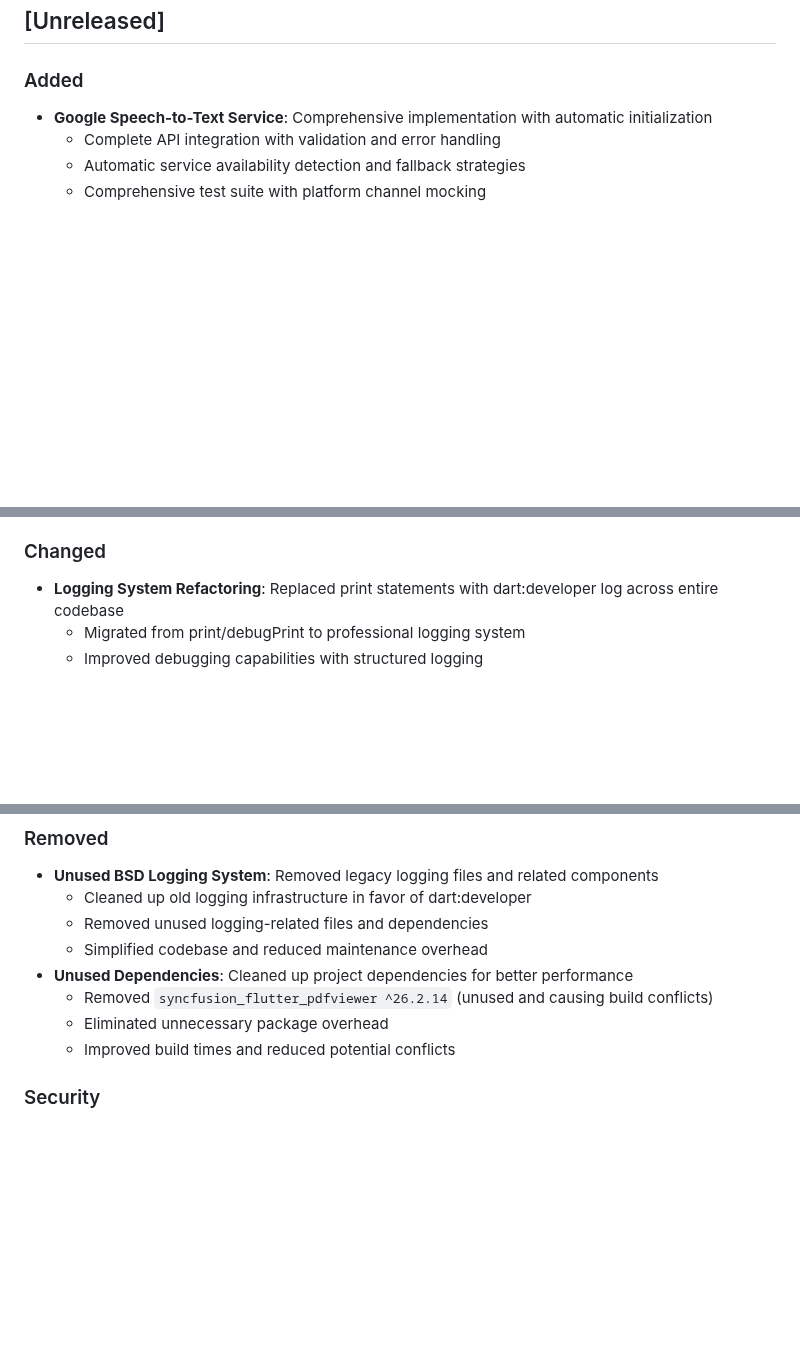
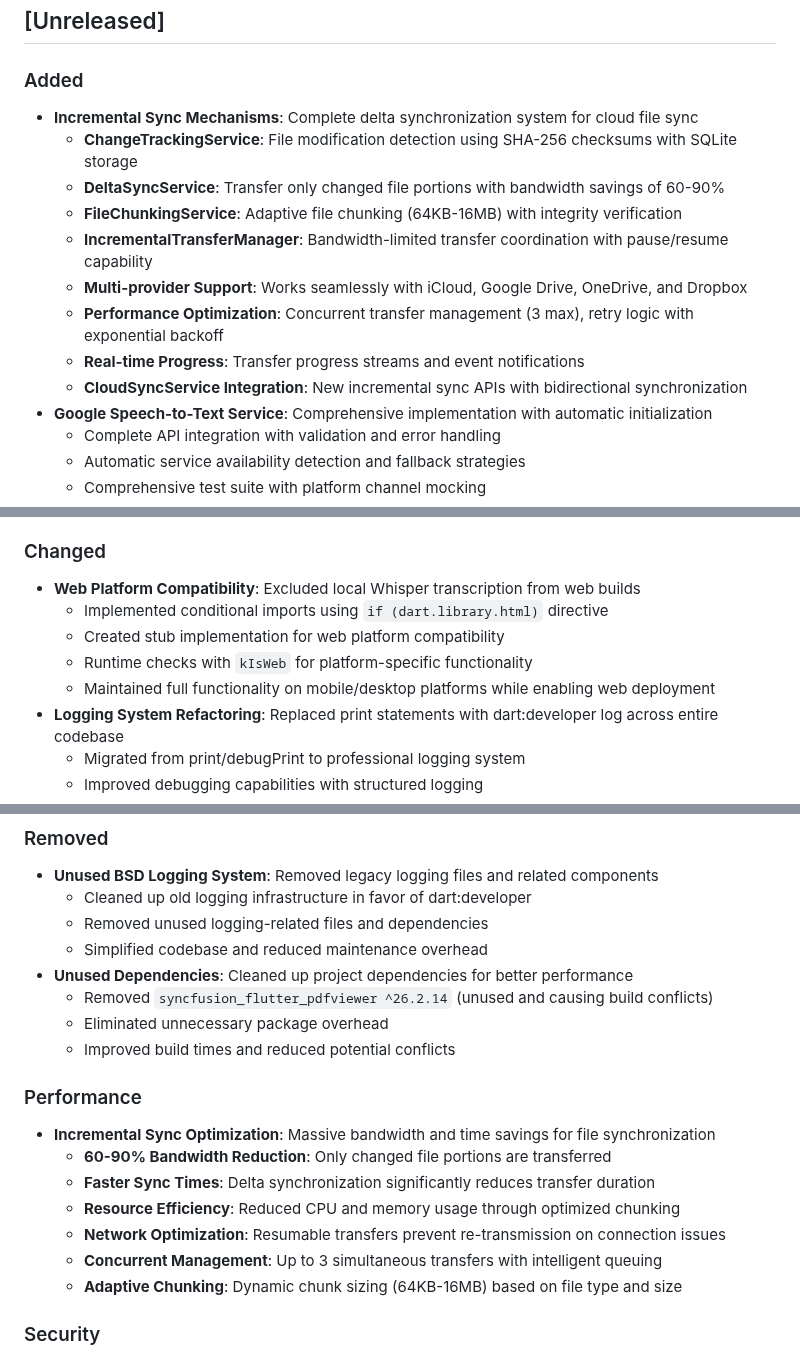
Before and after one commit to yhsung/meeting-summarizer, a Markdown page: CHANGELOG.md, 3 parts joined by grey strips. GitHub-like rendering; blank space fills up the shorter version.

```diff
--- a/CHANGELOG.md
+++ b/CHANGELOG.md
@@ -8,6 +8,15 @@ and this project adheres to [Semantic Versioning](https://semver.org/spec/v2.0.0
 ## [Unreleased]
 
 ### Added
+- **Incremental Sync Mechanisms**: Complete delta synchronization system for cloud file sync
+  - **ChangeTrackingService**: File modification detection using SHA-256 checksums with SQLite storage
+  - **DeltaSyncService**: Transfer only changed file portions with bandwidth savings of 60-90%
+  - **FileChunkingService**: Adaptive file chunking (64KB-16MB) with integrity verification
+  - **IncrementalTransferManager**: Bandwidth-limited transfer coordination with pause/resume capability
+  - **Multi-provider Support**: Works seamlessly with iCloud, Google Drive, OneDrive, and Dropbox
+  - **Performance Optimization**: Concurrent transfer management (3 max), retry logic with exponential backoff
+  - **Real-time Progress**: Transfer progress streams and event notifications
+  - **CloudSyncService Integration**: New incremental sync APIs with bidirectional synchronization
 - **Google Speech-to-Text Service**: Comprehensive implementation with automatic initialization
   - Complete API integration with validation and error handling
   - Automatic service availability detection and fallback strategies
@@ -28,6 +37,11 @@ and this project adheres to [Semantic Versioning](https://semver.org/spec/v2.0.0
   - Updated both Debug and Release entitlements consistently
 
 ### Changed
+- **Web Platform Compatibility**: Excluded local Whisper transcription from web builds
+  - Implemented conditional imports using `if (dart.library.html)` directive
+  - Created stub implementation for web platform compatibility
+  - Runtime checks with `kIsWeb` for platform-specific functionality
+  - Maintained full functionality on mobile/desktop platforms while enabling web deployment
 - **Logging System Refactoring**: Replaced print statements with dart:developer log across entire codebase
   - Migrated from print/debugPrint to professional logging system
   - Improved debugging capabilities with structured logging
@@ -72,6 +86,15 @@ and this project adheres to [Semantic Versioning](https://semver.org/spec/v2.0.0
   - Removed `syncfusion_flutter_pdfviewer ^26.2.14` (unused and causing build conflicts)
   - Eliminated unnecessary package overhead
   - Improved build times and reduced potential conflicts
+
+### Performance
+- **Incremental Sync Optimization**: Massive bandwidth and time savings for file synchronization
+  - **60-90% Bandwidth Reduction**: Only changed file portions are transferred
+  - **Faster Sync Times**: Delta synchronization significantly reduces transfer duration
+  - **Resource Efficiency**: Reduced CPU and memory usage through optimized chunking
+  - **Network Optimization**: Resumable transfers prevent re-transmission on connection issues
+  - **Concurrent Management**: Up to 3 simultaneous transfers with intelligent queuing
+  - **Adaptive Chunking**: Dynamic chunk sizing (64KB-16MB) based on file type and size
 
 ### Security
 - **Enhanced macOS Permissions**: Improved app sandbox security model
```
Also changed, not shown: CLAUDE.md (+6 -4 lines), docs/project-structure.md (+36 -6 lines).
